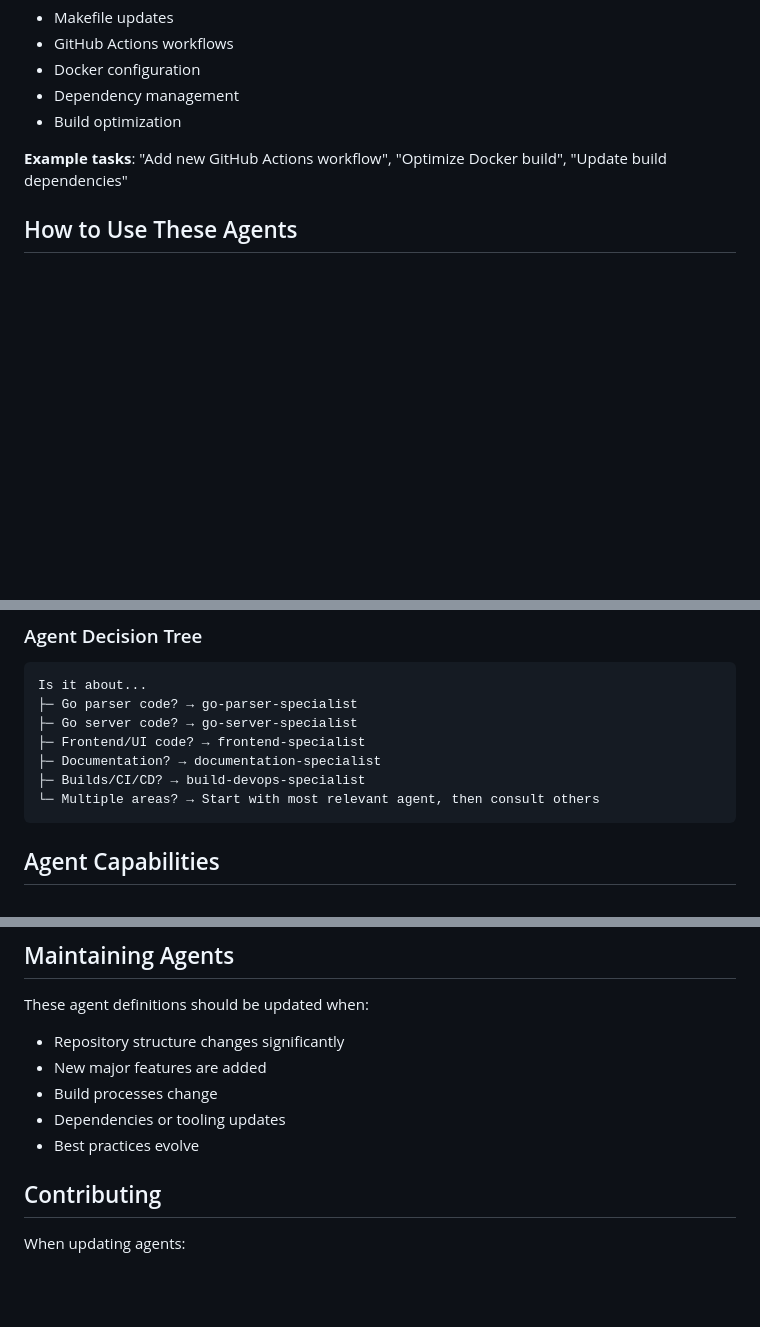
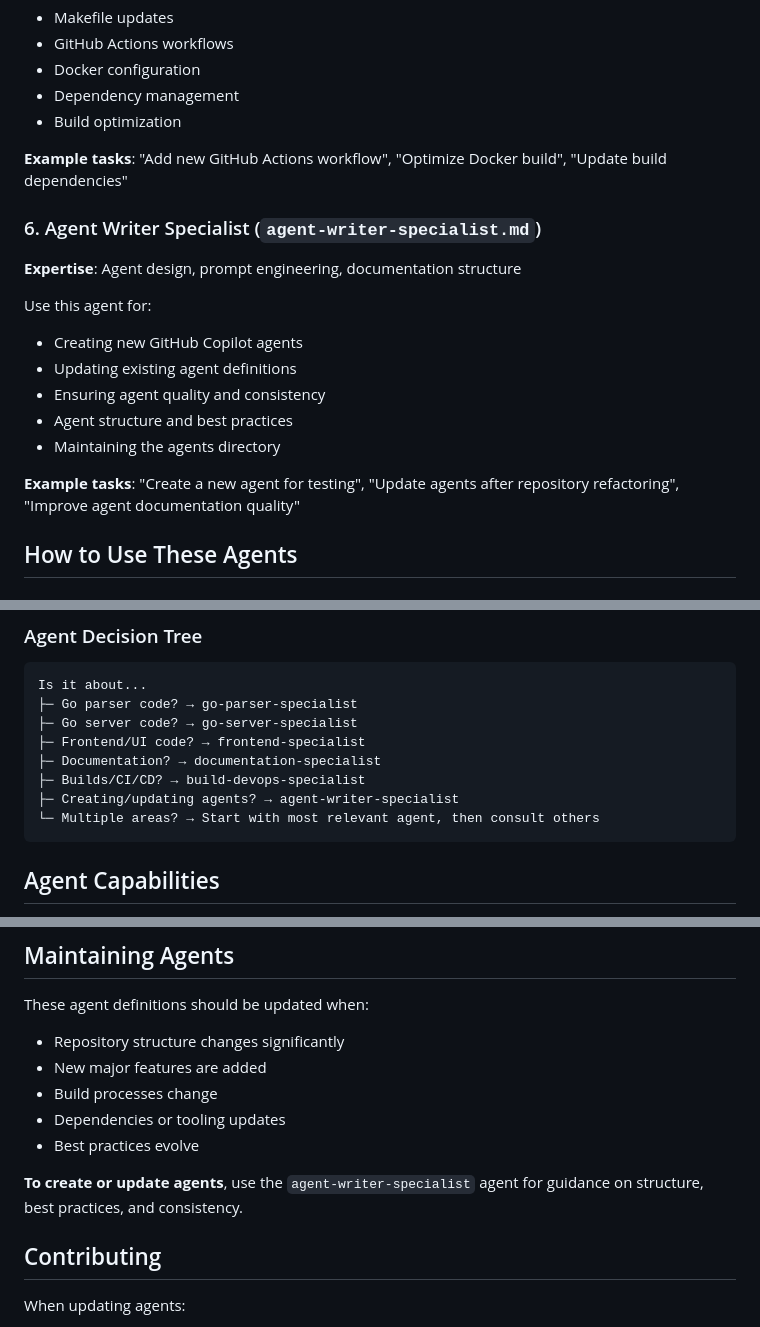
Before and after one commit to sparkoo/csgo-2d-demo-viewer, a Markdown page: .github/agents/README.md, 3 parts joined by grey strips. Rendered like a GitHub page; blank space fills up the shorter version.

Commit message:
Add meta agent for writing and maintaining Copilot agents
Co-authored-by: sparkoo <1160903+sparkoo@users.noreply.github.com>

````diff
--- a/.github/agents/README.md
+++ b/.github/agents/README.md
@@ -64,6 +64,18 @@ Use this agent for:
 
 **Example tasks**: "Add new GitHub Actions workflow", "Optimize Docker build", "Update build dependencies"
 
+### 6. Agent Writer Specialist (`agent-writer-specialist.md`)
+**Expertise**: Agent design, prompt engineering, documentation structure
+
+Use this agent for:
+- Creating new GitHub Copilot agents
+- Updating existing agent definitions
+- Ensuring agent quality and consistency
+- Agent structure and best practices
+- Maintaining the agents directory
+
+**Example tasks**: "Create a new agent for testing", "Update agents after repository refactoring", "Improve agent documentation quality"
+
 ## How to Use These Agents
 
 ### In GitHub Copilot Chat
@@ -91,6 +103,7 @@ Is it about...
 ├─ Frontend/UI code? → frontend-specialist
 ├─ Documentation? → documentation-specialist
 ├─ Builds/CI/CD? → build-devops-specialist
+├─ Creating/updating agents? → agent-writer-specialist
 └─ Multiple areas? → Start with most relevant agent, then consult others
 ```
 
@@ -133,6 +146,8 @@ These agent definitions should be updated when:
 - Dependencies or tooling updates
 - Best practices evolve
 
+**To create or update agents**, use the `agent-writer-specialist` agent for guidance on structure, best practices, and consistency.
+
 ## Contributing
 
 When updating agents:
````
Also changed, not shown: .github/agents/agent-writer-specialist.md (added, +357 -0 lines).
